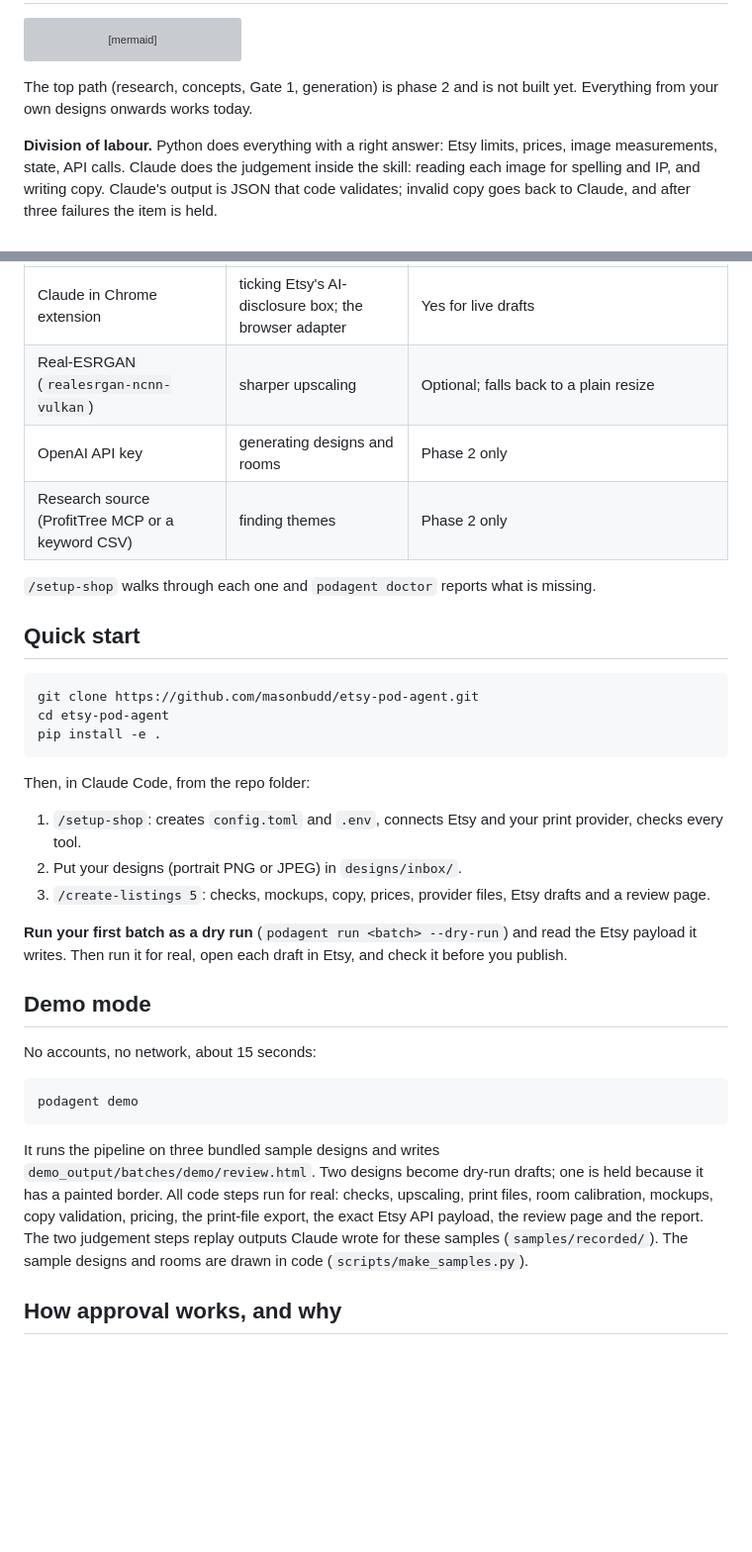
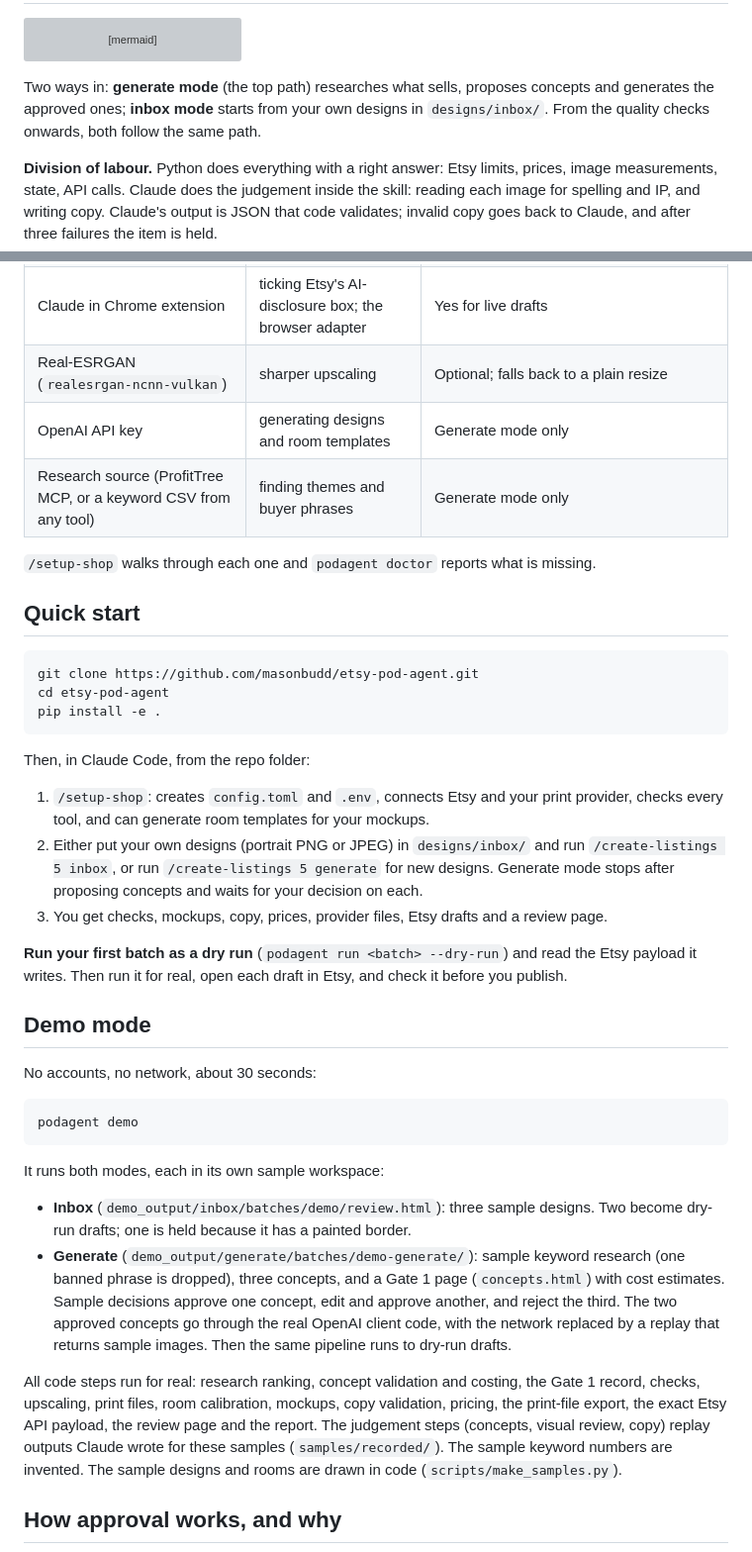
Before and after one commit to masonbudd/etsy-pod-agent, a Markdown page: README.md, 2 parts joined by grey strips. Shown at 99% size. GitHub-like rendering; blank space fills up the shorter version; grey boxes are pictures that could not be loaded.

Commit message:
Document generate mode and Gate 1 in the skills and README

````diff
--- a/README.md
+++ b/README.md
@@ -35,8 +35,9 @@ flowchart TD
     R --> G2{"Gate 2: you check each draft<br/>and click Publish in Etsy"}
 ```
 
-The top path (research, concepts, Gate 1, generation) is phase 2 and is not built yet.
-Everything from your own designs onwards works today.
+Two ways in: **generate mode** (the top path) researches what sells, proposes concepts and
+generates the approved ones; **inbox mode** starts from your own designs in `designs/inbox/`.
+From the quality checks onwards, both follow the same path.
 
 **Division of labour.** Python does everything with a right answer: Etsy limits, prices,
 image measurements, state, API calls. Claude does the judgement inside the skill: reading
@@ -58,8 +59,8 @@ Etsy's reply and the save, the next run finds the draft by title instead of maki
 | Print provider | fulfilling orders | Yes for selling. `local_export` works with any provider; `prodigi` uses its API ([docs/providers.md](docs/providers.md)) |
 | Claude in Chrome extension | ticking Etsy's AI-disclosure box; the browser adapter | Yes for live drafts |
 | Real-ESRGAN (`realesrgan-ncnn-vulkan`) | sharper upscaling | Optional; falls back to a plain resize |
-| OpenAI API key | generating designs and rooms | Phase 2 only |
-| Research source (ProfitTree MCP or a keyword CSV) | finding themes | Phase 2 only |
+| OpenAI API key | generating designs and room templates | Generate mode only |
+| Research source (ProfitTree MCP, or a keyword CSV from any tool) | finding themes and buyer phrases | Generate mode only |
 
 `/setup-shop` walks through each one and `podagent doctor` reports what is missing.
 
@@ -73,28 +74,41 @@ pip install -e .
 
 Then, in Claude Code, from the repo folder:
 
-1. `/setup-shop`: creates `config.toml` and `.env`, connects Etsy and your print provider, checks every tool.
-2. Put your designs (portrait PNG or JPEG) in `designs/inbox/`.
-3. `/create-listings 5`: checks, mockups, copy, prices, provider files, Etsy drafts and a review page.
+1. `/setup-shop`: creates `config.toml` and `.env`, connects Etsy and your print provider,
+   checks every tool, and can generate room templates for your mockups.
+2. Either put your own designs (portrait PNG or JPEG) in `designs/inbox/` and run
+   `/create-listings 5 inbox`, or run `/create-listings 5 generate` for new designs.
+   Generate mode stops after proposing concepts and waits for your decision on each.
+3. You get checks, mockups, copy, prices, provider files, Etsy drafts and a review page.
 
 **Run your first batch as a dry run** (`podagent run <batch> --dry-run`) and read the Etsy
 payload it writes. Then run it for real, open each draft in Etsy, and check it before you publish.
 
 ## Demo mode
 
-No accounts, no network, about 15 seconds:
+No accounts, no network, about 30 seconds:
 
 ```bash
 podagent demo
 ```
 
-It runs the pipeline on three bundled sample designs and writes
-`demo_output/batches/demo/review.html`. Two designs become dry-run drafts; one is held
-because it has a painted border. All code steps run for real: checks, upscaling, print
-files, room calibration, mockups, copy validation, pricing, the print-file export, the
-exact Etsy API payload, the review page and the report. The two judgement steps replay
-outputs Claude wrote for these samples (`samples/recorded/`). The sample designs and rooms
-are drawn in code (`scripts/make_samples.py`).
+It runs both modes, each in its own sample workspace:
+
+- **Inbox** (`demo_output/inbox/batches/demo/review.html`): three sample designs. Two become
+  dry-run drafts; one is held because it has a painted border.
+- **Generate** (`demo_output/generate/batches/demo-generate/`): sample keyword research
+  (one banned phrase is dropped), three concepts, and a Gate 1 page (`concepts.html`) with
+  cost estimates. Sample decisions approve one concept, edit and approve another, and reject
+  the third. The two approved concepts go through the real OpenAI client code, with the
+  network replaced by a replay that returns sample images. Then the same pipeline runs to
+  dry-run drafts.
+
+All code steps run for real: research ranking, concept validation and costing, the Gate 1
+record, checks, upscaling, print files, room calibration, mockups, copy validation,
+pricing, the print-file export, the exact Etsy API payload, the review page and the report.
+The judgement steps (concepts, visual review, copy) replay outputs Claude wrote for these
+samples (`samples/recorded/`). The sample keyword numbers are invented. The sample designs
+and rooms are drawn in code (`scripts/make_samples.py`).
 
 ## How approval works, and why
 
````
Also changed, not shown: other parts of README.md (+27 -10 lines), docs/gate1-page.png (added), 2 other files.
